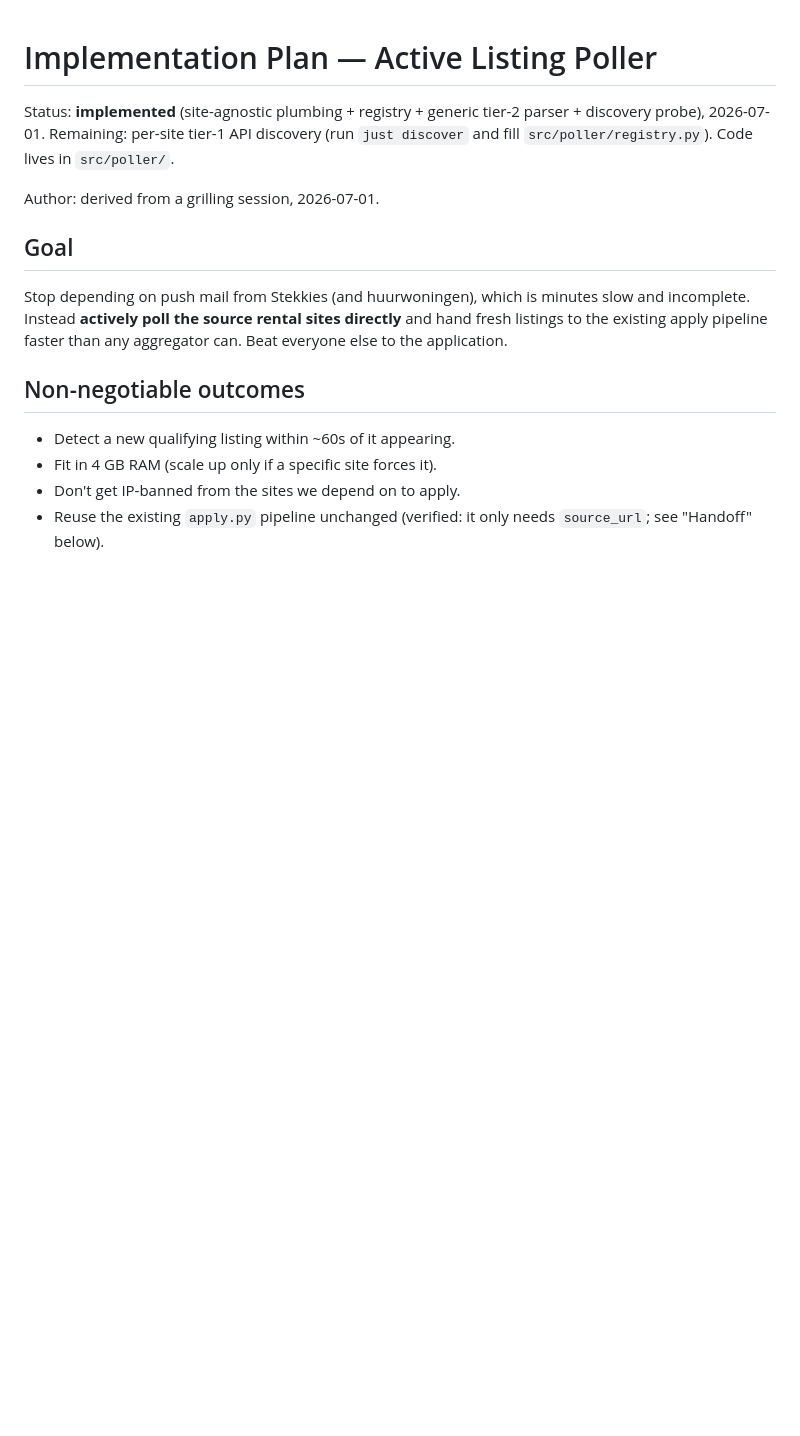
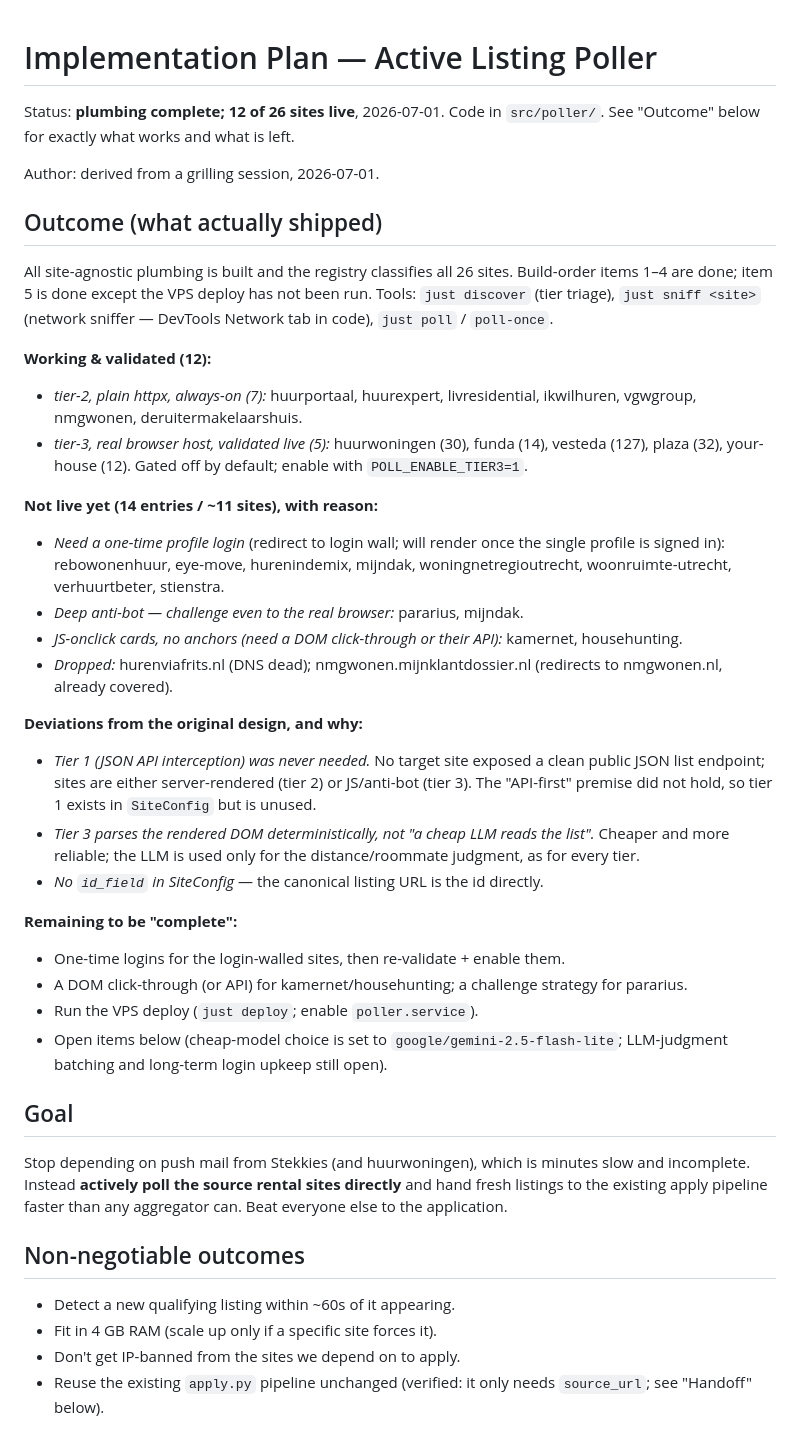
Before and after one commit to caldaibis/browser-agent, a Markdown page: docs/poller-plan.md, the part around the change. GitHub-like rendering; blank space fills up the shorter version.

Commit message:
docs: record actual poller outcome (12/26 live) in plan status
Co-Authored-By: Claude Opus 4.8 <noreply@anthropic.com>

```diff
--- a/docs/poller-plan.md
+++ b/docs/poller-plan.md
@@ -1,11 +1,51 @@
 # Implementation Plan — Active Listing Poller
 
-Status: **implemented** (site-agnostic plumbing + registry + generic tier-2
-parser + discovery probe), 2026-07-01. Remaining: per-site tier-1 API discovery
-(run `just discover` and fill `src/poller/registry.py`). Code lives in
-`src/poller/`.
+Status: **plumbing complete; 12 of 26 sites live**, 2026-07-01. Code in
+`src/poller/`. See "Outcome" below for exactly what works and what is left.
 
 Author: derived from a grilling session, 2026-07-01.
+
+## Outcome (what actually shipped)
+
+All site-agnostic plumbing is built and the registry classifies all 26 sites.
+Build-order items 1–4 are done; item 5 is done except the VPS deploy has not
+been run. Tools: `just discover` (tier triage), `just sniff <site>` (network
+sniffer — DevTools Network tab in code), `just poll` / `poll-once`.
+
+**Working & validated (12):**
+- *tier-2, plain httpx, always-on (7):* huurportaal, huurexpert, livresidential,
+  ikwilhuren, vgwgroup, nmgwonen, deruitermakelaarshuis.
+- *tier-3, real browser host, validated live (5):* huurwoningen (30), funda (14),
+  vesteda (127), plaza (32), your-house (12). Gated off by default; enable with
+  `POLL_ENABLE_TIER3=1`.
+
+**Not live yet (14 entries / ~11 sites), with reason:**
+- *Need a one-time profile login* (redirect to login wall; will render once the
+  single profile is signed in): rebowonenhuur, eye-move, hurenindemix, mijndak,
+  woningnetregioutrecht, woonruimte-utrecht, verhuurtbeter, stienstra.
+- *Deep anti-bot — challenge even to the real browser:* pararius, mijndak.
+- *JS-onclick cards, no anchors (need a DOM click-through or their API):*
+  kamernet, househunting.
+- *Dropped:* hurenviafrits.nl (DNS dead); nmgwonen.mijnklantdossier.nl (redirects
+  to nmgwonen.nl, already covered).
+
+**Deviations from the original design, and why:**
+- *Tier 1 (JSON API interception) was never needed.* No target site exposed a
+  clean public JSON list endpoint; sites are either server-rendered (tier 2) or
+  JS/anti-bot (tier 3). The "API-first" premise did not hold, so tier 1 exists in
+  `SiteConfig` but is unused.
+- *Tier 3 parses the rendered DOM deterministically, not "a cheap LLM reads the
+  list".* Cheaper and more reliable; the LLM is used only for the
+  distance/roommate judgment, as for every tier.
+- *No `id_field` in SiteConfig* — the canonical listing URL is the id directly.
+
+**Remaining to be "complete":**
+- One-time logins for the login-walled sites, then re-validate + enable them.
+- A DOM click-through (or API) for kamernet/househunting; a challenge strategy
+  for pararius.
+- Run the VPS deploy (`just deploy`; enable `poller.service`).
+- Open items below (cheap-model choice is set to `google/gemini-2.5-flash-lite`;
+  LLM-judgment batching and long-term login upkeep still open).
 
 ## Goal
 
```
